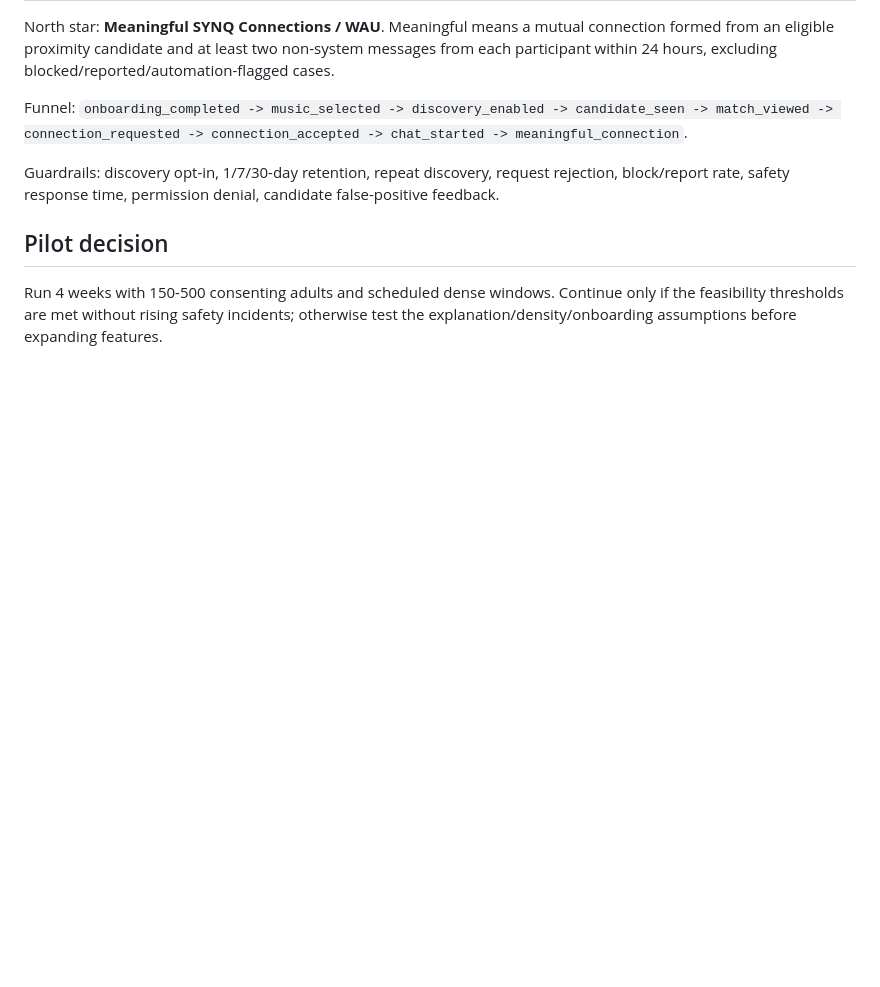
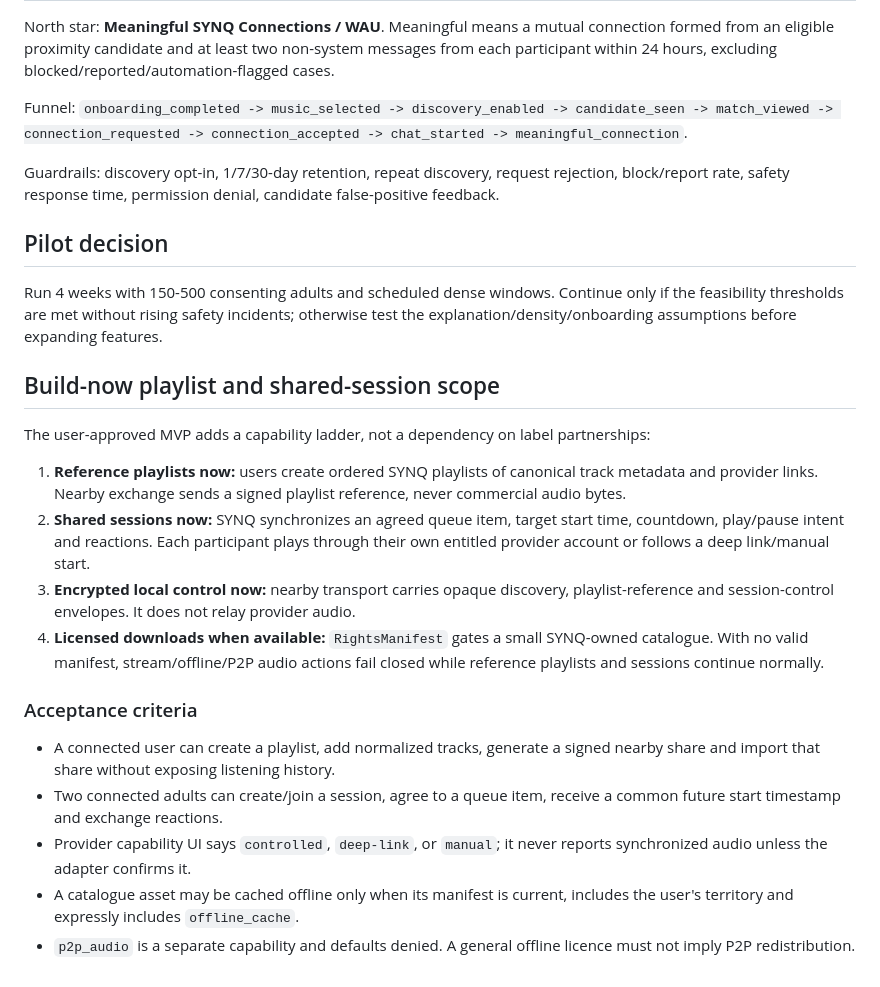
Before and after one commit to IRajeev50/synq, a Markdown page: docs/02-product-requirements.md, the part around the change. Rendered like a GitHub page; blank space fills up the shorter version.

Commit message:
Update docs/02-product-requirements.md
Added build-now playlist and shared-session scope details along with acceptance criteria.

```diff
--- a/docs/02-product-requirements.md
+++ b/docs/02-product-requirements.md
@@ -95,3 +95,20 @@ Guardrails: discovery opt-in, 1/7/30-day retention, repeat discovery, request re
 
 ## Pilot decision
 Run 4 weeks with 150-500 consenting adults and scheduled dense windows. Continue only if the feasibility thresholds are met without rising safety incidents; otherwise test the explanation/density/onboarding assumptions before expanding features.
+
+## Build-now playlist and shared-session scope
+
+The user-approved MVP adds a capability ladder, not a dependency on label partnerships:
+
+1. **Reference playlists now:** users create ordered SYNQ playlists of canonical track metadata and provider links. Nearby exchange sends a signed playlist reference, never commercial audio bytes.
+2. **Shared sessions now:** SYNQ synchronizes an agreed queue item, target start time, countdown, play/pause intent and reactions. Each participant plays through their own entitled provider account or follows a deep link/manual start.
+3. **Encrypted local control now:** nearby transport carries opaque discovery, playlist-reference and session-control envelopes. It does not relay provider audio.
+4. **Licensed downloads when available:** `RightsManifest` gates a small SYNQ-owned catalogue. With no valid manifest, stream/offline/P2P audio actions fail closed while reference playlists and sessions continue normally.
+
+### Acceptance criteria
+
+- A connected user can create a playlist, add normalized tracks, generate a signed nearby share and import that share without exposing listening history.
+- Two connected adults can create/join a session, agree to a queue item, receive a common future start timestamp and exchange reactions.
+- Provider capability UI says `controlled`, `deep-link`, or `manual`; it never reports synchronized audio unless the adapter confirms it.
+- A catalogue asset may be cached offline only when its manifest is current, includes the user's territory and expressly includes `offline_cache`.
+- `p2p_audio` is a separate capability and defaults denied. A general offline licence must not imply P2P redistribution.
```
